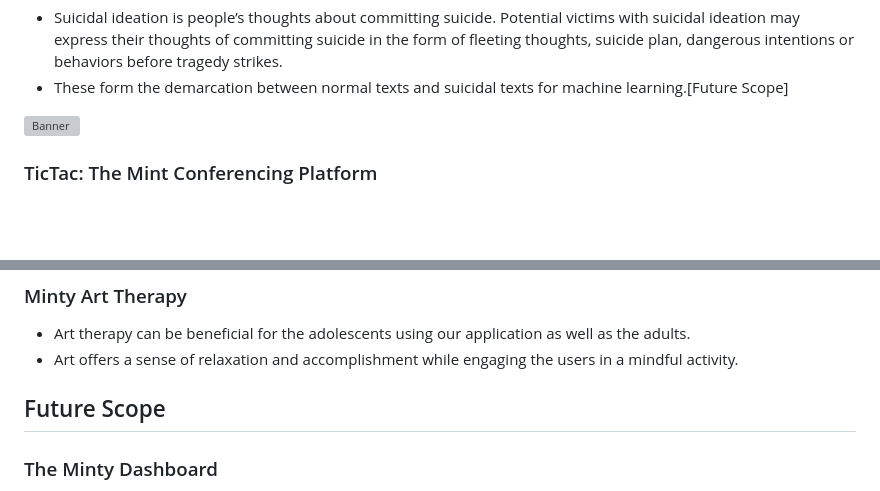
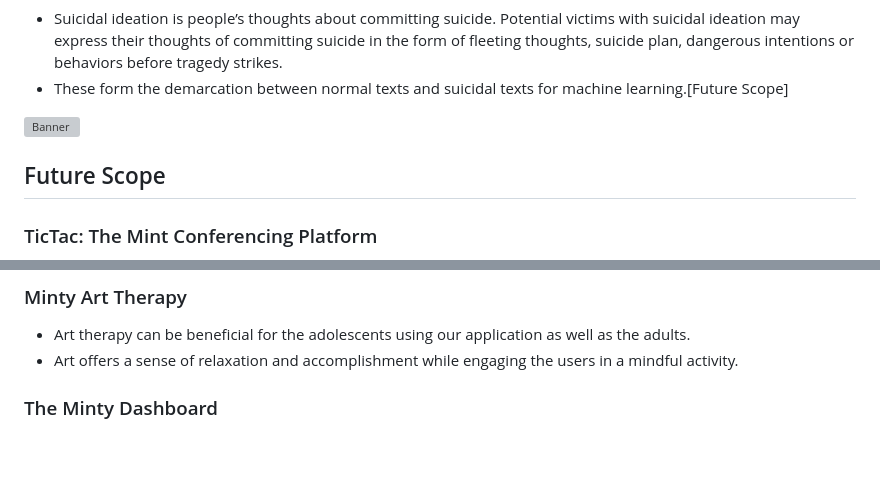
Before and after one commit to AdityaNix/MINT_HackCog, a Markdown page: README.md, 2 parts joined by grey strips. Drawn GitHub-style; blank space fills up the shorter version; grey boxes are pictures that could not be loaded.

```diff
--- a/README.md
+++ b/README.md
@@ -27,6 +27,8 @@ Mint has a very simple passwordless authentication system that can be used by al
 
 <img src="Readme Images/Screenshot (511).png" alt="Banner" height='300' width='400'/>
 
+## Future Scope
+
 ### TicTac: The Mint Conferencing Platform
 - Patients can connect with their doctors online.
 - Schizophrenic patients do not have access to group therapy in particular, with online chat-rooms, they will be able to get the support they need.
@@ -44,7 +46,7 @@ Mint has a very simple passwordless authentication system that can be used by al
 - Art therapy can be beneficial for the adolescents using our application as well as the adults.
 - Art offers a sense of relaxation and accomplishment while engaging the users in a mindful activity.
 
-## Future Scope
+
 ### The Minty Dashboard
 - Data visualisation helps users analyse their activities and helps them to improve / change any habit they are undertaking. It is a compiled report of the different activities and features that the user is using on the app. This report can be used by the user directly or provided to their doctor.
 - The report will contain:
```
